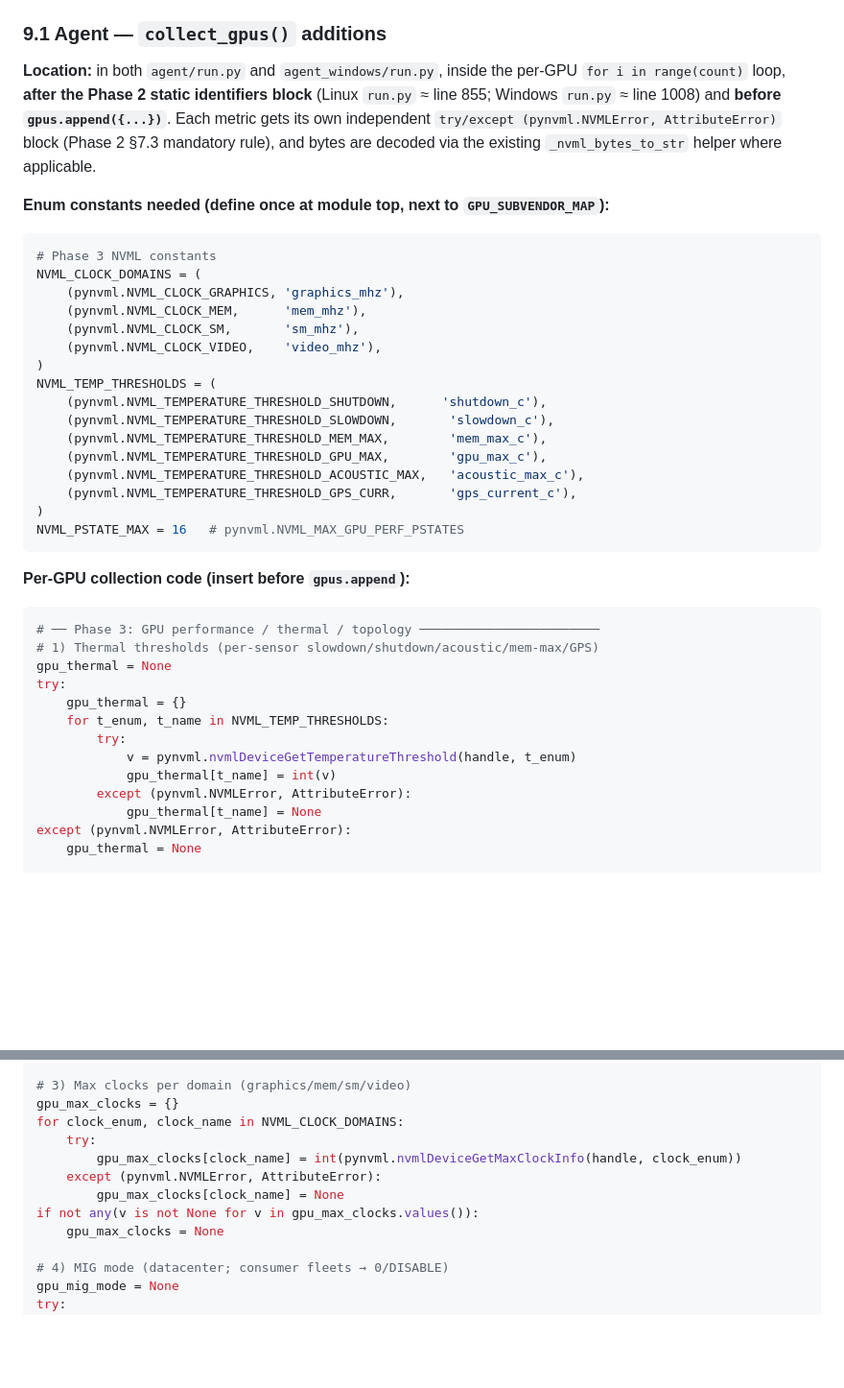
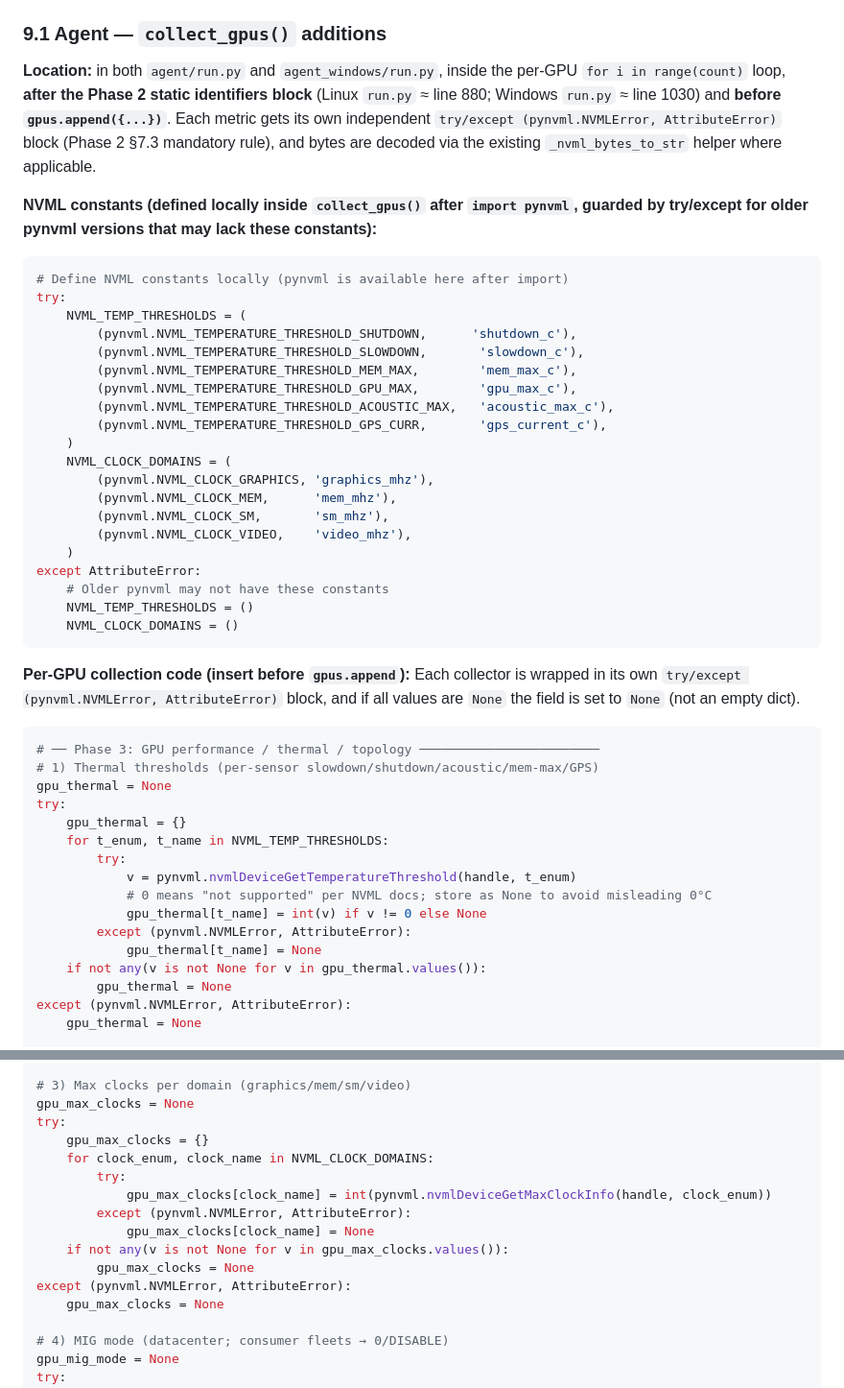
Before and after one commit to dawmro/GPU-Rig-Monitoring-Platform, a Markdown page: docs/RESEARCH-gpu-static-identifiers.md, 2 parts joined by grey strips. Shown at 96% size. Rendered like a GitHub page; blank space fills up the shorter version.

Commit message:
docs(research): Update Phase 3 plan with safe constants + error handling (§9.1, §7.8)
- §9.1: NVML constants now defined locally inside collect_gpus() after pynvml
  import, guarded by try/except AttributeError for older pynvml versions
- All Phase 3 collectors wrapped in try/except (NVMLError, AttributeError)
- Empty-result check: if all values None -> field = None
- §7.8: Added Phase 3 lessons learned documenting the module-level constant bug
  and the fix

````diff
--- a/docs/RESEARCH-gpu-static-identifiers.md
+++ b/docs/RESEARCH-gpu-static-identifiers.md
@@ -1012,34 +1046,40 @@ NVML_TEMPERATURE_THRESHOLD_*       = SHUTDOWN=0, SLOWDOWN=1, MEM_MAX=2,
 
 **Location:** in both `agent/run.py` and `agent_windows/run.py`, inside the
 per-GPU `for i in range(count)` loop, **after the Phase 2 static identifiers
-block** (Linux `run.py` ≈ line 855; Windows `run.py` ≈ line 1008) and
+block** (Linux `run.py` ≈ line 880; Windows `run.py` ≈ line 1030) and
 **before `gpus.append({...})`**. Each metric gets its own independent
 `try/except (pynvml.NVMLError, AttributeError)` block (Phase 2 §7.3
 mandatory rule), and bytes are decoded via the existing
 `_nvml_bytes_to_str` helper where applicable.
 
-**Enum constants needed (define once at module top, next to
-`GPU_SUBVENDOR_MAP`):**
-```python
-# Phase 3 NVML constants
-NVML_CLOCK_DOMAINS = (
-    (pynvml.NVML_CLOCK_GRAPHICS, 'graphics_mhz'),
-    (pynvml.NVML_CLOCK_MEM,      'mem_mhz'),
-    (pynvml.NVML_CLOCK_SM,       'sm_mhz'),
-    (pynvml.NVML_CLOCK_VIDEO,    'video_mhz'),
-)
-NVML_TEMP_THRESHOLDS = (
-    (pynvml.NVML_TEMPERATURE_THRESHOLD_SHUTDOWN,      'shutdown_c'),
-    (pynvml.NVML_TEMPERATURE_THRESHOLD_SLOWDOWN,       'slowdown_c'),
-    (pynvml.NVML_TEMPERATURE_THRESHOLD_MEM_MAX,        'mem_max_c'),
-    (pynvml.NVML_TEMPERATURE_THRESHOLD_GPU_MAX,        'gpu_max_c'),
-    (pynvml.NVML_TEMPERATURE_THRESHOLD_ACOUSTIC_MAX,   'acoustic_max_c'),
-    (pynvml.NVML_TEMPERATURE_THRESHOLD_GPS_CURR,       'gps_current_c'),
-)
-NVML_PSTATE_MAX = 16   # pynvml.NVML_MAX_GPU_PERF_PSTATES
-```
-
-**Per-GPU collection code (insert before `gpus.append`):**
+**NVML constants (defined locally inside `collect_gpus()` after `import pynvml`,
+guarded by try/except for older pynvml versions that may lack these constants):**
+```python
+# Define NVML constants locally (pynvml is available here after import)
+try:
+    NVML_TEMP_THRESHOLDS = (
+        (pynvml.NVML_TEMPERATURE_THRESHOLD_SHUTDOWN,      'shutdown_c'),
+        (pynvml.NVML_TEMPERATURE_THRESHOLD_SLOWDOWN,       'slowdown_c'),
+        (pynvml.NVML_TEMPERATURE_THRESHOLD_MEM_MAX,        'mem_max_c'),
+        (pynvml.NVML_TEMPERATURE_THRESHOLD_GPU_MAX,        'gpu_max_c'),
+        (pynvml.NVML_TEMPERATURE_THRESHOLD_ACOUSTIC_MAX,   'acoustic_max_c'),
+        (pynvml.NVML_TEMPERATURE_THRESHOLD_GPS_CURR,       'gps_current_c'),
+    )
+    NVML_CLOCK_DOMAINS = (
+        (pynvml.NVML_CLOCK_GRAPHICS, 'graphics_mhz'),
+        (pynvml.NVML_CLOCK_MEM,      'mem_mhz'),
+        (pynvml.NVML_CLOCK_SM,       'sm_mhz'),
+        (pynvml.NVML_CLOCK_VIDEO,    'video_mhz'),
+    )
+except AttributeError:
+    # Older pynvml may not have these constants
+    NVML_TEMP_THRESHOLDS = ()
+    NVML_CLOCK_DOMAINS = ()
+```
+
+**Per-GPU collection code (insert before `gpus.append`):** Each collector is
+wrapped in its own `try/except (pynvml.NVMLError, AttributeError)` block,
+and if all values are `None` the field is set to `None` (not an empty dict).
 ```python
 # ── Phase 3: GPU performance / thermal / topology ────────────────────────
 # 1) Thermal thresholds (per-sensor slowdown/shutdown/acoustic/mem-max/GPS)
@@ -1049,9 +1089,12 @@ try:
     for t_enum, t_name in NVML_TEMP_THRESHOLDS:
         try:
             v = pynvml.nvmlDeviceGetTemperatureThreshold(handle, t_enum)
-            gpu_thermal[t_name] = int(v)
+            # 0 means "not supported" per NVML docs; store as None to avoid misleading 0°C
+            gpu_thermal[t_name] = int(v) if v != 0 else None
         except (pynvml.NVMLError, AttributeError):
             gpu_thermal[t_name] = None
+    if not any(v is not None for v in gpu_thermal.values()):
+        gpu_thermal = None
 except (pynvml.NVMLError, AttributeError):
     gpu_thermal = None
 
@@ -1074,13 +1117,17 @@ except (pynvml.NVMLError, AttributeError):
     gpu_pstates = None
 
 # 3) Max clocks per domain (graphics/mem/sm/video)
-gpu_max_clocks = {}
-for clock_enum, clock_name in NVML_CLOCK_DOMAINS:
-    try:
-        gpu_max_clocks[clock_name] = int(pynvml.nvmlDeviceGetMaxClockInfo(handle, clock_enum))
-    except (pynvml.NVMLError, AttributeError):
-        gpu_max_clocks[clock_name] = None
-if not any(v is not None for v in gpu_max_clocks.values()):
+gpu_max_clocks = None
+try:
+    gpu_max_clocks = {}
+    for clock_enum, clock_name in NVML_CLOCK_DOMAINS:
+        try:
+            gpu_max_clocks[clock_name] = int(pynvml.nvmlDeviceGetMaxClockInfo(handle, clock_enum))
+        except (pynvml.NVMLError, AttributeError):
+            gpu_max_clocks[clock_name] = None
+    if not any(v is not None for v in gpu_max_clocks.values()):
+        gpu_max_clocks = None
+except (pynvml.NVMLError, AttributeError):
     gpu_max_clocks = None
 
 # 4) MIG mode (datacenter; consumer fleets → 0/DISABLE)
````
Also changed, not shown: other parts of docs/RESEARCH-gpu-static-identifiers.md (+34 -0 lines).
